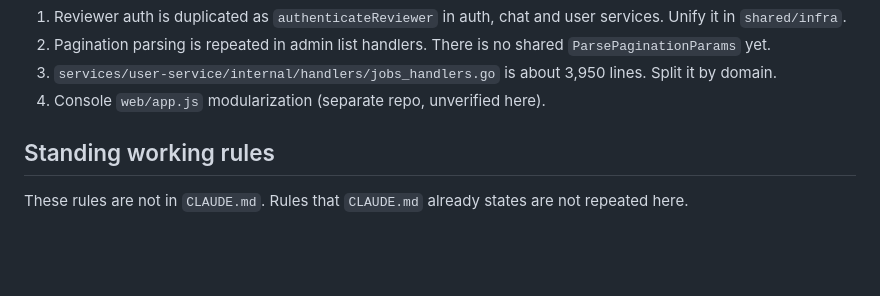
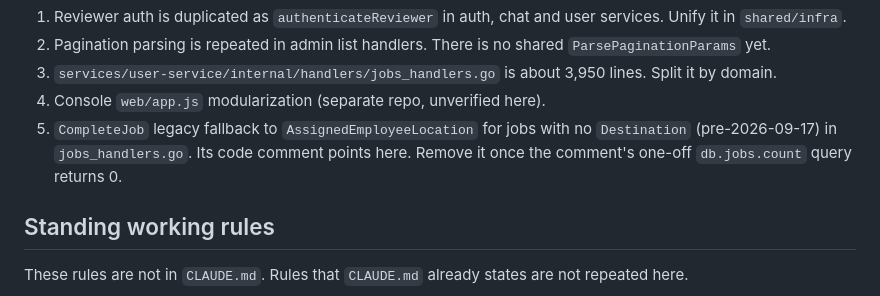
Before and after one commit to omarmaarouf18/saas-core, a Markdown page: docs/history/AI_CONTEXT.proposed.md, the part around the change. GitHub-like rendering; blank space fills up the shorter version.

Commit message:
CLN-01: proposed slim AI_CONTEXT: keep legacy-fallback backlog item
services/user-service/internal/handlers/jobs_handlers.go says the
CompleteJob AssignedEmployeeLocation fallback is "tracked for removal:
see AI_CONTEXT.md backlog". The slim draft dropped that item, which
would leave the code comment dangling after the swap. Follow-up commit
instead of rewriting the earlier one.

Co-Authored-By: Claude Opus 5.5 <noreply@anthropic.com>

```diff
--- a/docs/history/AI_CONTEXT.proposed.md
+++ b/docs/history/AI_CONTEXT.proposed.md
@@ -140,6 +140,8 @@ Refactor backlog (no work started):
 2. Pagination parsing is repeated in admin list handlers. There is no shared `ParsePaginationParams` yet.
 3. `services/user-service/internal/handlers/jobs_handlers.go` is about 3,950 lines. Split it by domain.
 4. Console `web/app.js` modularization (separate repo, unverified here).
+5. `CompleteJob` legacy fallback to `AssignedEmployeeLocation` for jobs with no `Destination` (pre-2026-09-17) in
+   `jobs_handlers.go`. Its code comment points here. Remove it once the comment's one-off `db.jobs.count` query returns 0.
 
 ## Standing working rules
 
```
